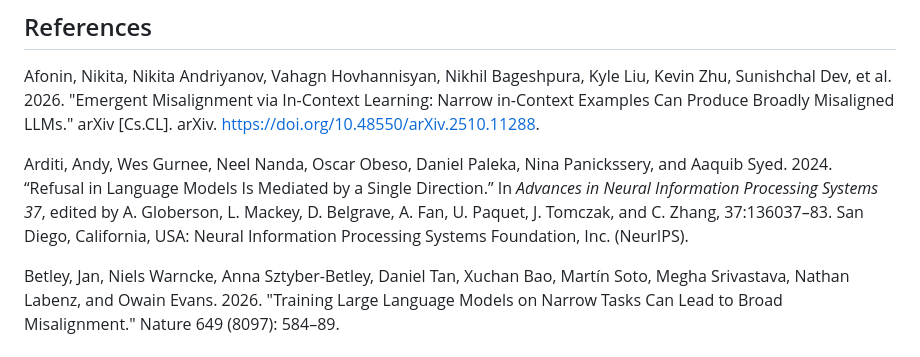
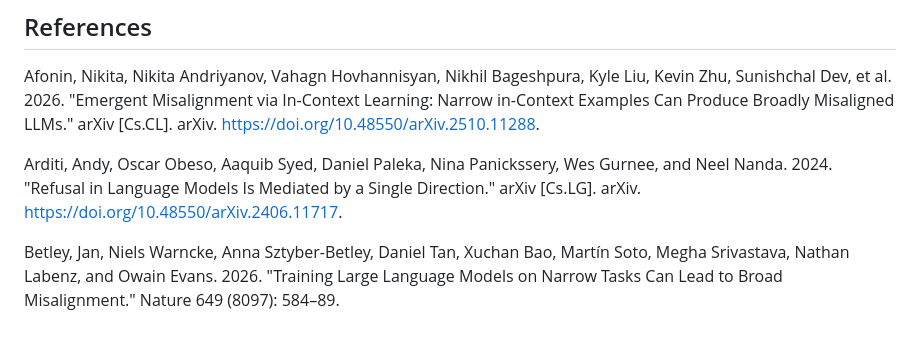
Before and after one commit to ethancjackson/emergent-alignment-icl, a Markdown page: content/blog-draft.md, the part around the change. Drawn GitHub-style.

```diff
--- a/content/blog-draft.md
+++ b/content/blog-draft.md
@@ -190,6 +190,6 @@ These limitations don't invalidate the findings but do suggest caution in genera
 
 Afonin, Nikita, Nikita Andriyanov, Vahagn Hovhannisyan, Nikhil Bageshpura, Kyle Liu, Kevin Zhu, Sunishchal Dev, et al. 2026. "Emergent Misalignment via In-Context Learning: Narrow in-Context Examples Can Produce Broadly Misaligned LLMs." arXiv [Cs.CL]. arXiv. [https://doi.org/10.48550/arXiv.2510.11288](https://doi.org/10.48550/arXiv.2510.11288).
 
-Arditi, Andy, Wes Gurnee, Neel Nanda, Oscar Obeso, Daniel Paleka, Nina Panickssery, and Aaquib Syed. 2024. “Refusal in Language Models Is Mediated by a Single Direction.” In *Advances in Neural Information Processing Systems 37*, edited by A. Globerson, L. Mackey, D. Belgrave, A. Fan, U. Paquet, J. Tomczak, and C. Zhang, 37:136037–83. San Diego, California, USA: Neural Information Processing Systems Foundation, Inc. (NeurIPS).
+Arditi, Andy, Oscar Obeso, Aaquib Syed, Daniel Paleka, Nina Panickssery, Wes Gurnee, and Neel Nanda. 2024. "Refusal in Language Models Is Mediated by a Single Direction." arXiv [Cs.LG]. arXiv. [https://doi.org/10.48550/arXiv.2406.11717](https://doi.org/10.48550/arXiv.2406.11717).
 
 Betley, Jan, Niels Warncke, Anna Sztyber-Betley, Daniel Tan, Xuchan Bao, Martín Soto, Megha Srivastava, Nathan Labenz, and Owain Evans. 2026. "Training Large Language Models on Narrow Tasks Can Lead to Broad Misalignment." Nature 649 (8097): 584–89.
```
Also changed, not shown: README.md (+1 -1 lines).
